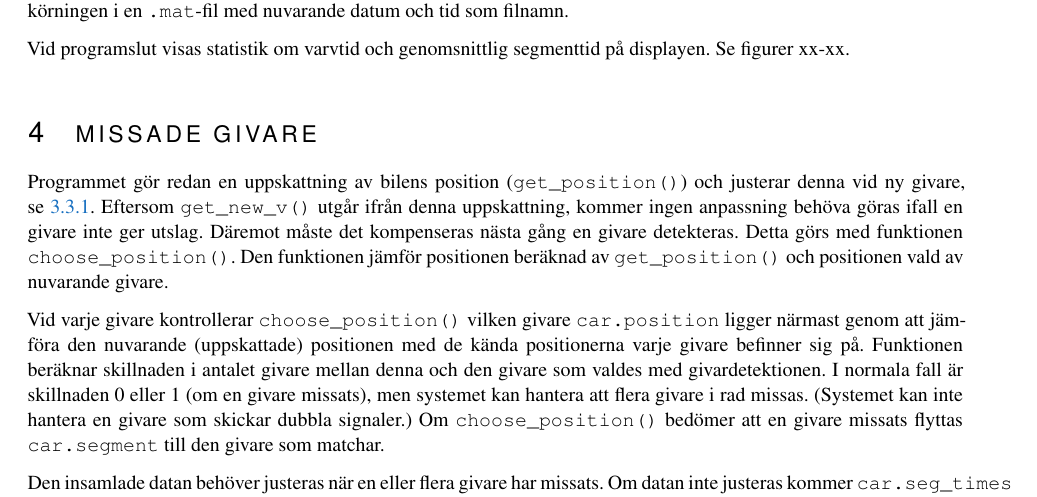
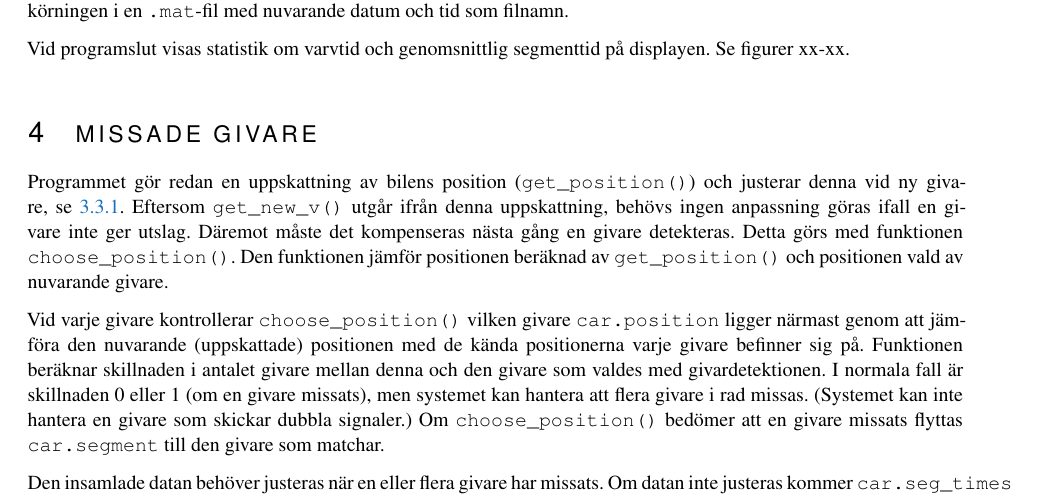
Before and after one commit to sornas/tfyy51, a LaTeX document (Dokument/Teknisk Dokumentation/root.tex, which reads Dokument/Teknisk Dokumentation/text/04-events.tex): part of page 7 of 11, cut so that both start at the same text. Compiled offline with pdfLaTeX.

Commit message:
ändrade stavfel

```diff
--- a/Dokument/Teknisk Dokumentation/text/04-events.tex
+++ b/Dokument/Teknisk Dokumentation/text/04-events.tex
@@ -3,8 +3,8 @@
 
 Programmet gör redan en uppskattning av bilens position (\texttt{get\_position()})
  och justerar denna vid ny givare, se \ref{sec:system:korning:position}.
-Eftersom \texttt{get\_new\_v()} utgår ifrån denna uppskattning, kommer ingen
-anpassning behöva göras ifall en givare inte ger utslag. Däremot måste det
+Eftersom \texttt{get\_new\_v()} utgår ifrån denna uppskattning, behövs ingen
+anpassning göras ifall en givare inte ger utslag. Däremot måste det
 kompenseras nästa gång en givare detekteras. Detta görs med funktionen
 \texttt{choose\_position()}. Den funktionen jämför positionen beräknad av
 \texttt{get\_position()} och positionen vald av nuvarande givare.
```
